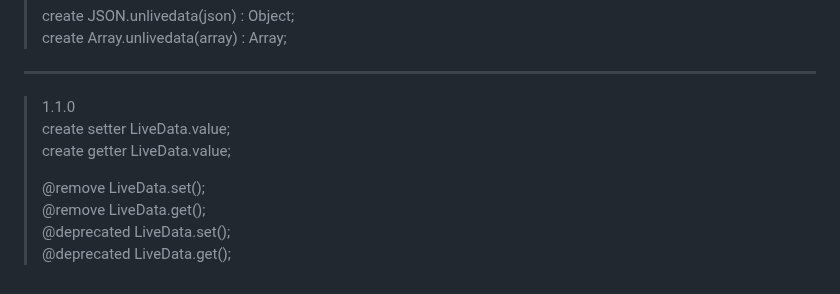
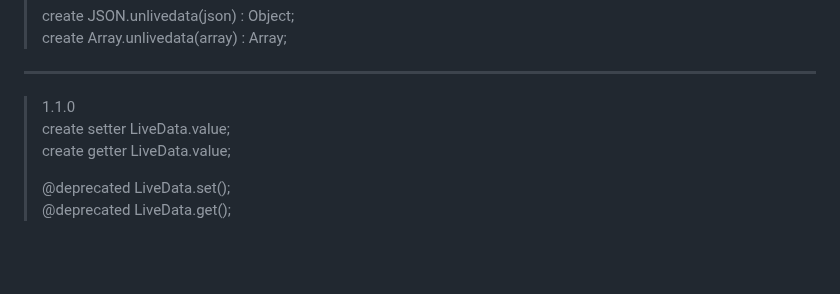
Before and after one commit to hynrusang/js-lib, a Markdown page: livedata.md, the part around the change. GitHub-like rendering; blank space fills up the shorter version.

```diff
--- a/livedata.md
+++ b/livedata.md
@@ -140,7 +140,5 @@ Array.unlivedata(data)
 > create setter LiveData.value;
 > create getter LiveData.value;
 >
-> @remove LiveData.set();
-> @remove LiveData.get();
 > @deprecated LiveData.set();
 > @deprecated LiveData.get();
```
